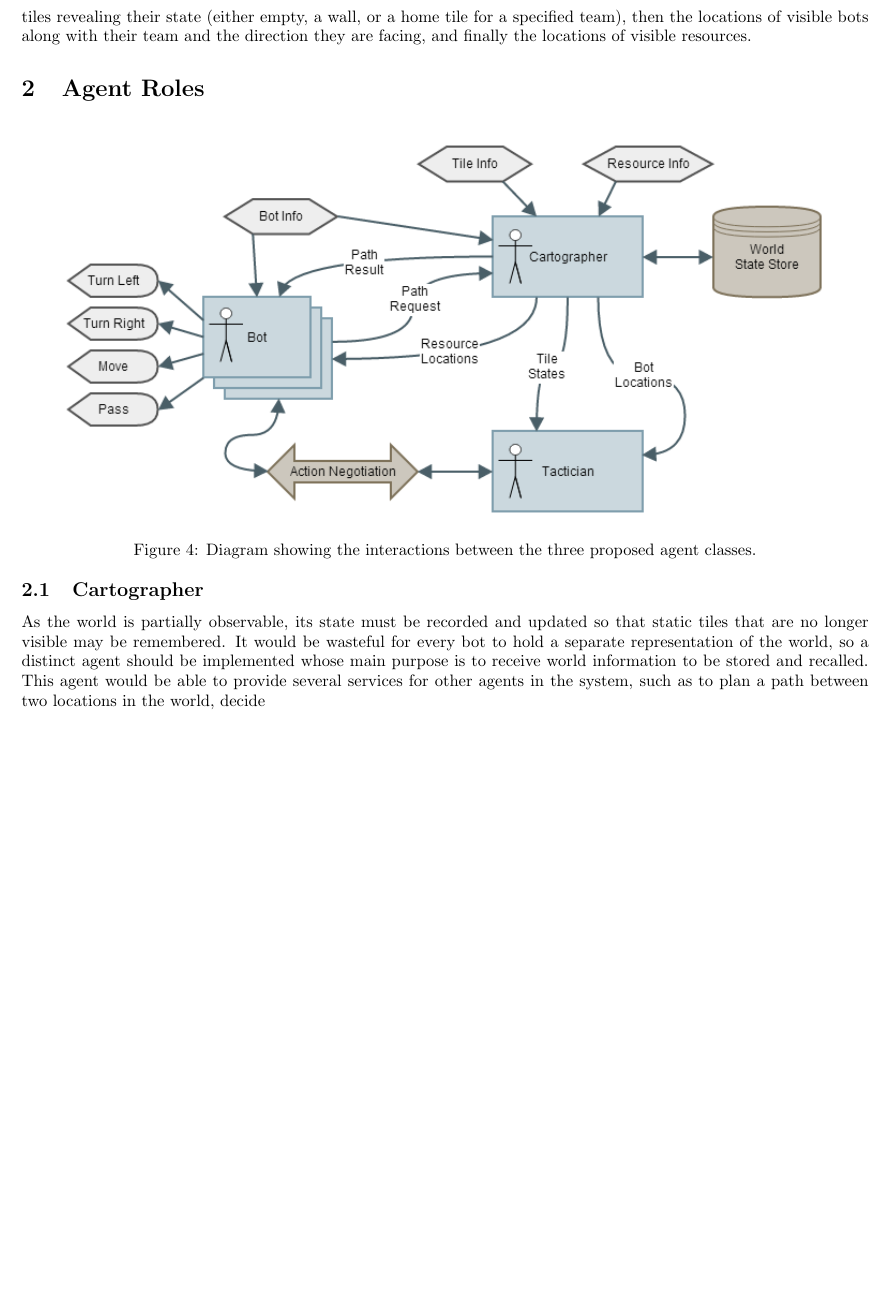
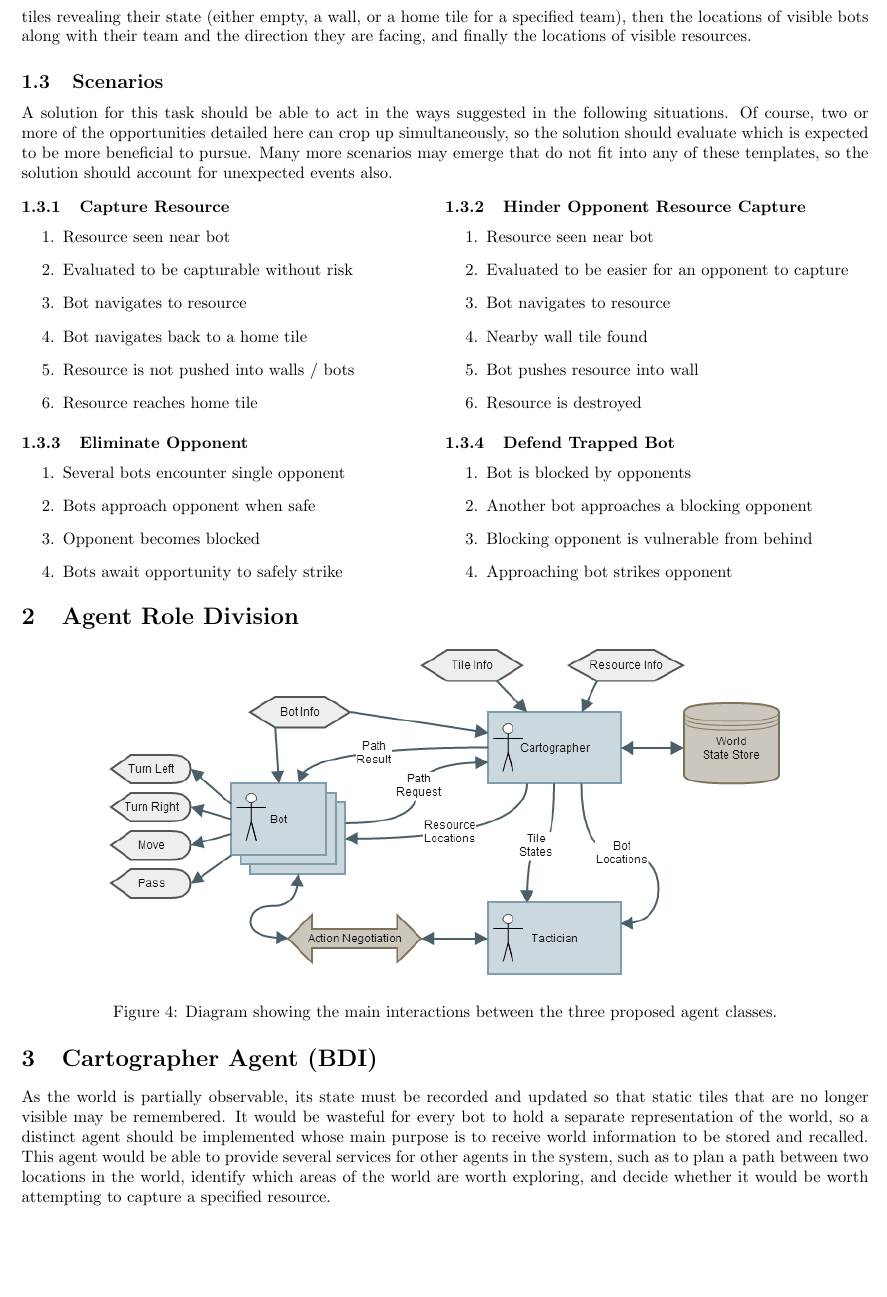
Before and after one commit to Metapyziks/AdvAIAssignment, a LaTeX document (report.tex): part of page 3 of 3 before the commit and part of page 3 of 4 after it, cut so that both start at the same text, the shorter picture padded with empty space. Compiled offline with pdfLaTeX.

Commit message:
Added a couple of diagrams

```diff
--- a/report.tex
+++ b/report.tex
@@ -90,13 +90,65 @@ Using the definitions provided by Russel and Norvig\cite{norvig10}, the environm
 \paragraph{Actuators and Sensors}
 Each team can interact with the environment by selecting an action from the set of allowed actions for each of their bots. Percepts include several elements; first is a subset of previously undiscovered tiles revealing their state (either empty, a wall, or a home tile for a specified team), then the locations of visible bots along with their team and the direction they are facing, and finally the locations of visible resources.
 
-\section{Agent Roles}
+\subsection{Scenarios}
+A solution for this task should be able to act in the ways suggested in the following situations. Of course, two or more of the opportunities detailed here can crop up simultaneously, so the solution should evaluate which is expected to be more beneficial to pursue. Many more scenarios may emerge that do not fit into any of these templates, so the solution should account for unexpected events also.
+
+\vspace{3mm}
+\noindent
+\begin{minipage}[t]{0.5\textwidth}
+\subsubsection{Capture Resource}
+\begin{enumerate}
+\item Resource seen near bot
+\item Evaluated to be capturable without risk
+\item Bot navigates to resource
+\item Bot navigates back to a home tile
+\item Resource is not pushed into walls / bots
+\item Resource reaches home tile
+\end{enumerate}
+\end{minipage}%
+\begin{minipage}[t]{0.5\textwidth}
+\subsubsection{Hinder Opponent Resource Capture}
+\begin{enumerate}
+\item Resource seen near bot
+\item Evaluated to be easier for an opponent to capture
+\item Bot navigates to resource
+\item Nearby wall tile found
+\item Bot pushes resource into wall
+\item Resource is destroyed
+\end{enumerate}
+\end{minipage}
+
+\vspace{5mm}
+\noindent
+\begin{minipage}[t]{0.5\textwidth}
+\subsubsection{Eliminate Opponent}
+\begin{enumerate}
+\item Several bots encounter single opponent
+\item Bots approach opponent when safe
+\item Opponent becomes blocked
+\item Bots await opportunity to safely strike
+\end{enumerate}
+\end{minipage}%
+\begin{minipage}[t]{0.5\textwidth}
+\subsubsection{Defend Trapped Bot}
+\begin{enumerate}
+\item Bot is blocked by opponents
+\item Another bot approaches a blocking opponent
+\item Blocking opponent is vulnerable from behind
+\item Approaching bot strikes opponent
+\end{enumerate}
+\end{minipage}
+
+\section{Agent Role Division}
+\vspace{-5mm}
 \begin{figure}[ht]
   \centering
-  \includegraphics[width=0.9\linewidth]{interaction}
-  \caption{Diagram showing the interactions between the three proposed agent classes.}
+  \includegraphics[width=0.8\linewidth]{interaction}
+  \caption{Diagram showing the main interactions between the three proposed agent classes.}
   \vspace{-5mm}
 \end{figure}
 
-\subsection{Cartographer}
-As the world is partially observable, its state must be recorded and updated so that static tiles that are no longer visible may be remembered. It would be wasteful for every bot to hold a separate representation of the world, so a distinct agent should be implemented whose main purpose is to receive world information to be stored and recalled. This agent would be able to provide several services for other agents in the system, such as to plan a path between two locations in the world, decide
+
+
+\section{Cartographer Agent (BDI)}
+As the world is partially observable, its state must be recorded and updated so that static tiles that are no longer visible may be remembered. It would be wasteful for every bot to hold a separate representation of the world, so a distinct agent should be implemented whose main purpose is to receive world information to be stored and recalled. This agent would be able to provide several services for other agents in the system, such as to plan a path between two locations in the world, identify which areas of the world are worth exploring, and decide whether it would be worth attempting to capture a specified resource.
```
Also changed, not shown: bot.png (added), cartographer.png (added), report.pdf, report.tex (8 more changed lines).
